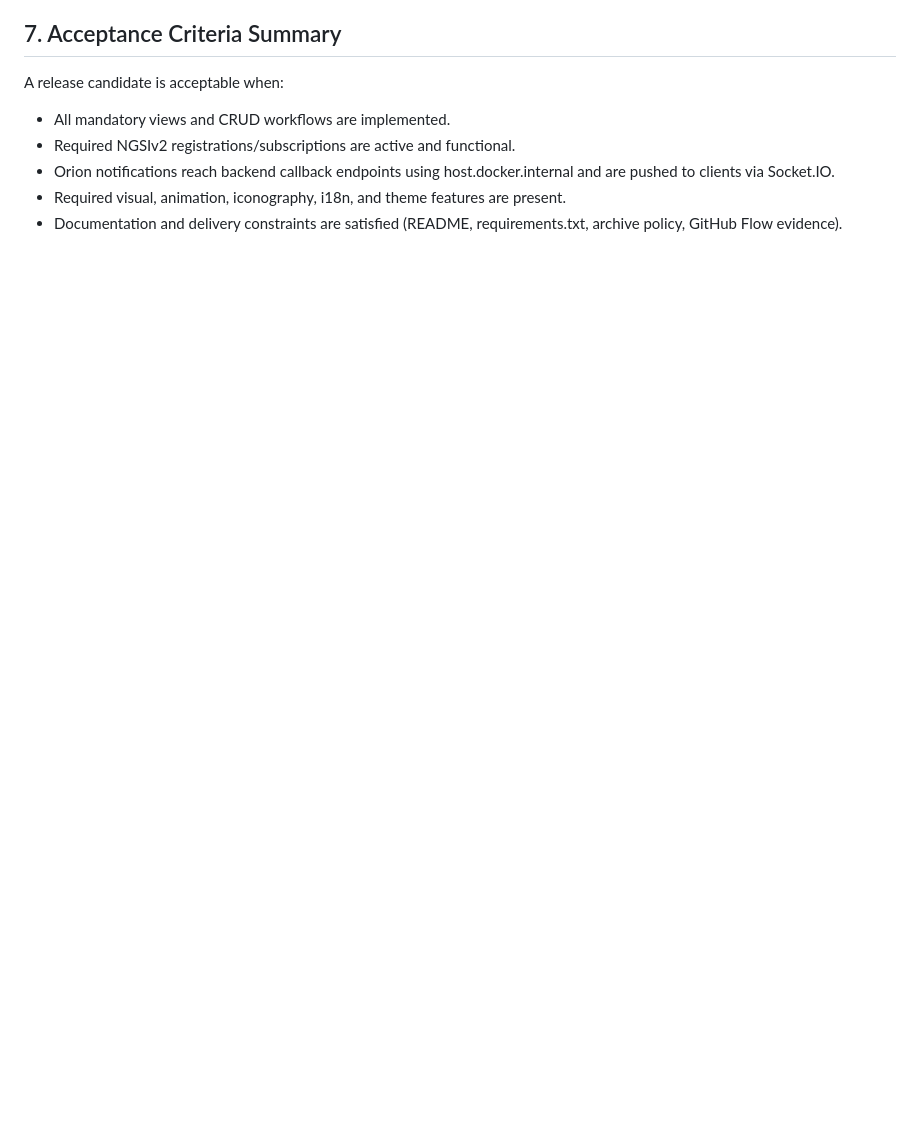
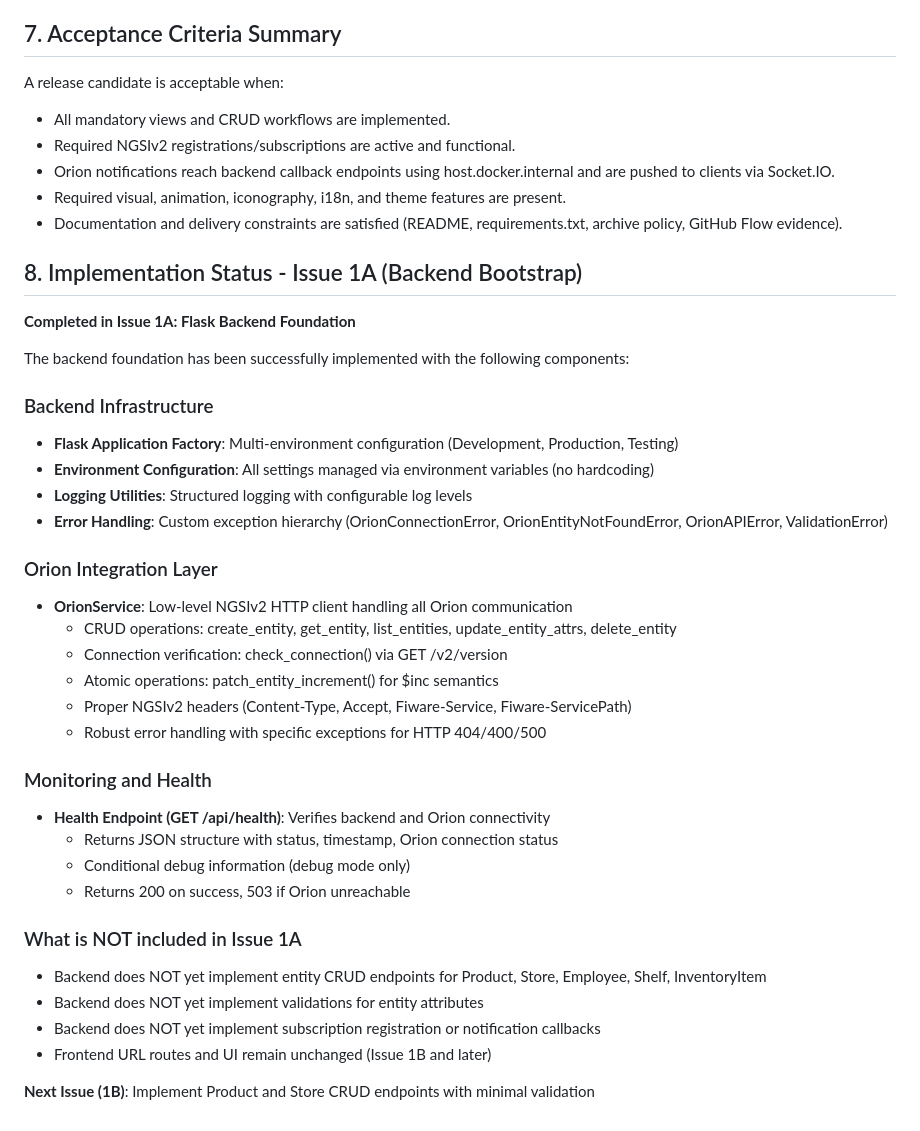
Before and after one commit to AlejandroVarelaV/fiware-enhanced-application, a Markdown page: PRD.md, the part around the change. Drawn GitHub-style; blank space fills up the shorter version.

```diff
--- a/PRD.md
+++ b/PRD.md
@@ -256,3 +256,37 @@ A release candidate is acceptable when:
 - Orion notifications reach backend callback endpoints using host.docker.internal and are pushed to clients via Socket.IO.
 - Required visual, animation, iconography, i18n, and theme features are present.
 - Documentation and delivery constraints are satisfied (README, requirements.txt, archive policy, GitHub Flow evidence).
+
+## 8. Implementation Status - Issue 1A (Backend Bootstrap)
+
+**Completed in Issue 1A: Flask Backend Foundation**
+
+The backend foundation has been successfully implemented with the following components:
+
+### Backend Infrastructure
+- **Flask Application Factory**: Multi-environment configuration (Development, Production, Testing)
+- **Environment Configuration**: All settings managed via environment variables (no hardcoding)
+- **Logging Utilities**: Structured logging with configurable log levels
+- **Error Handling**: Custom exception hierarchy (OrionConnectionError, OrionEntityNotFoundError, OrionAPIError, ValidationError)
+
+### Orion Integration Layer
+- **OrionService**: Low-level NGSIv2 HTTP client handling all Orion communication
+  - CRUD operations: create_entity, get_entity, list_entities, update_entity_attrs, delete_entity
+  - Connection verification: check_connection() via GET /v2/version
+  - Atomic operations: patch_entity_increment() for $inc semantics
+  - Proper NGSIv2 headers (Content-Type, Accept, Fiware-Service, Fiware-ServicePath)
+  - Robust error handling with specific exceptions for HTTP 404/400/500
+
+### Monitoring and Health
+- **Health Endpoint (GET /api/health)**: Verifies backend and Orion connectivity
+  - Returns JSON structure with status, timestamp, Orion connection status
+  - Conditional debug information (debug mode only)
+  - Returns 200 on success, 503 if Orion unreachable
+
+### What is NOT included in Issue 1A
+- Backend does NOT yet implement entity CRUD endpoints for Product, Store, Employee, Shelf, InventoryItem
+- Backend does NOT yet implement validations for entity attributes
+- Backend does NOT yet implement subscription registration or notification callbacks
+- Frontend URL routes and UI remain unchanged (Issue 1B and later)
+
+**Next Issue (1B)**: Implement Product and Store CRUD endpoints with minimal validation
```
Also changed, not shown: architecture.md (+44 -0 lines), data_model.md (+23 -1 lines).
